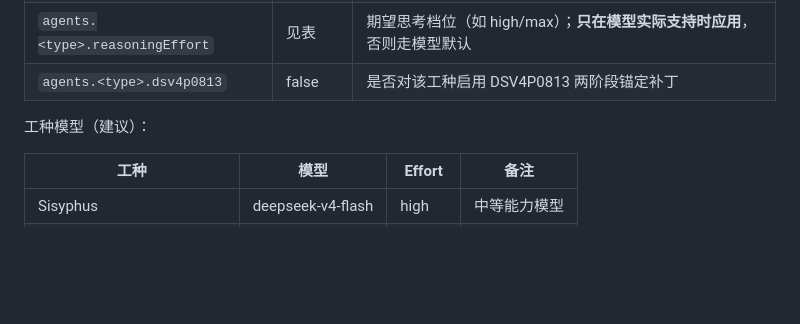
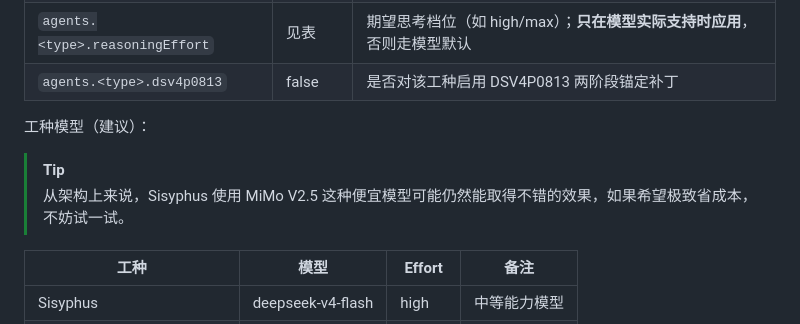
Before and after one commit to Tisitan/dsh-my-go, a Markdown page: README.md, the part around the change. Drawn GitHub-style; blank space fills up the shorter version.

Commit message:
docs: add tip about using MiMo V2.5 model for cost-effective performance in README

```diff
--- a/README.md
+++ b/README.md
@@ -90,6 +90,9 @@ broker 注册 settings 命名空间 `dsh-my-go`（WebUI 设置页「MyGO 编排
 
 工种模型（建议）：
 
+> [!TIP]
+> 从架构上来说，Sisyphus 使用 MiMo V2.5 这种便宜模型可能仍然能取得不错的效果，如果希望极致省成本，不妨试一试。
+
 | 工种                         | 模型              | Effort  | 备注         |
 |------------------------------|-------------------|---------|--------------|
 | Sisyphus                     | deepseek-v4-flash | high    | 中等能力模型 |
```
